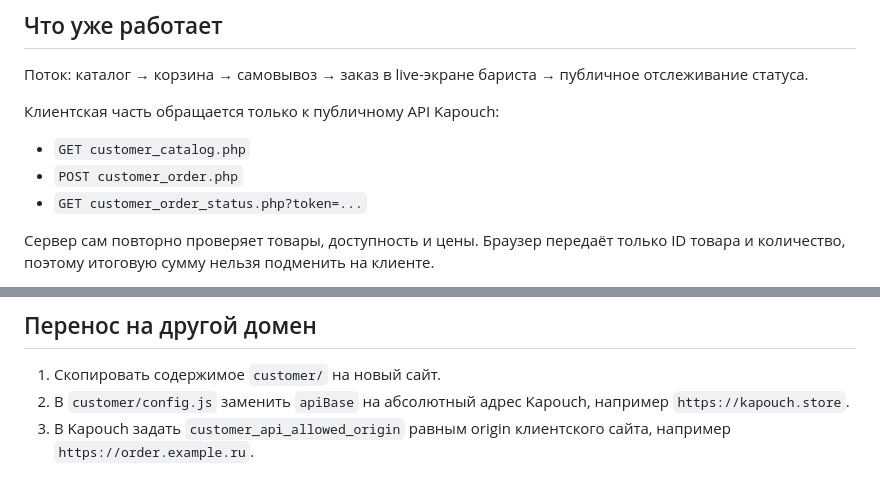
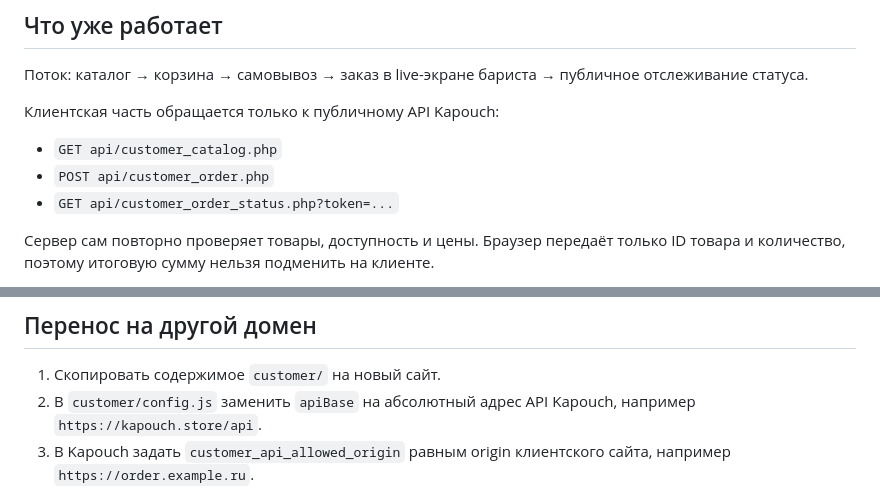
Before and after one commit to vasilev38998/mycoffee, a Markdown page: customer/README.md, 2 parts joined by grey strips. Drawn GitHub-style.

Commit message:
docs: fix customer API paths

```diff
--- a/customer/README.md
+++ b/customer/README.md
@@ -8,9 +8,9 @@
 
 Клиентская часть обращается только к публичному API Kapouch:
 
-- `GET customer_catalog.php`
-- `POST customer_order.php`
-- `GET customer_order_status.php?token=...`
+- `GET api/customer_catalog.php`
+- `POST api/customer_order.php`
+- `GET api/customer_order_status.php?token=...`
 
 Сервер сам повторно проверяет товары, доступность и цены. Браузер передаёт только ID товара и количество, поэтому итоговую сумму нельзя подменить на клиенте.
 
@@ -29,7 +29,7 @@
 ## Перенос на другой домен
 
 1. Скопировать содержимое `customer/` на новый сайт.
-2. В `customer/config.js` заменить `apiBase` на абсолютный адрес Kapouch, например `https://kapouch.store`.
+2. В `customer/config.js` заменить `apiBase` на абсолютный адрес API Kapouch, например `https://kapouch.store/api`.
 3. В Kapouch задать `customer_api_allowed_origin` равным origin клиентского сайта, например `https://order.example.ru`.
 
 После этого клиентский интерфейс может жить отдельно, а каталог, заказы, статусы и лояльность останутся в Kapouch.
```
